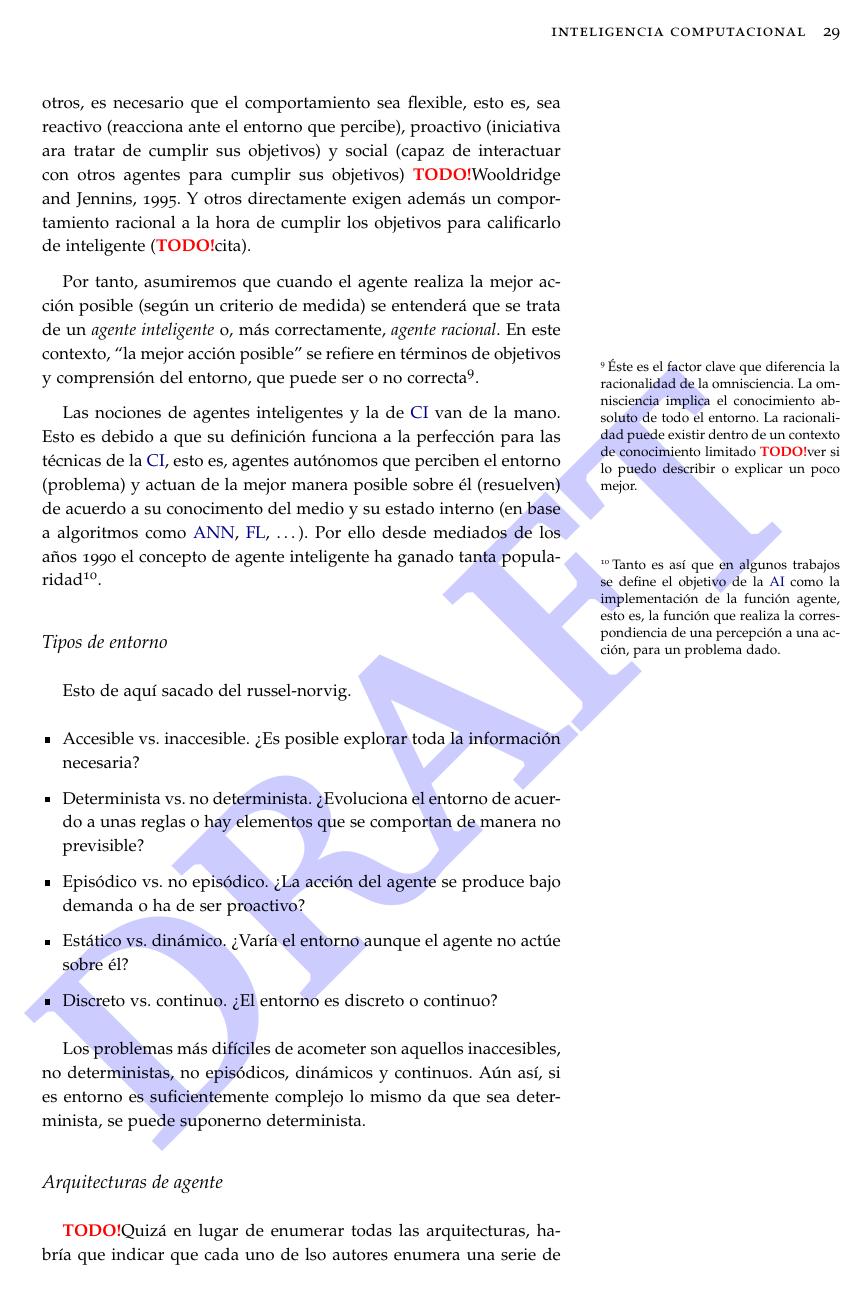
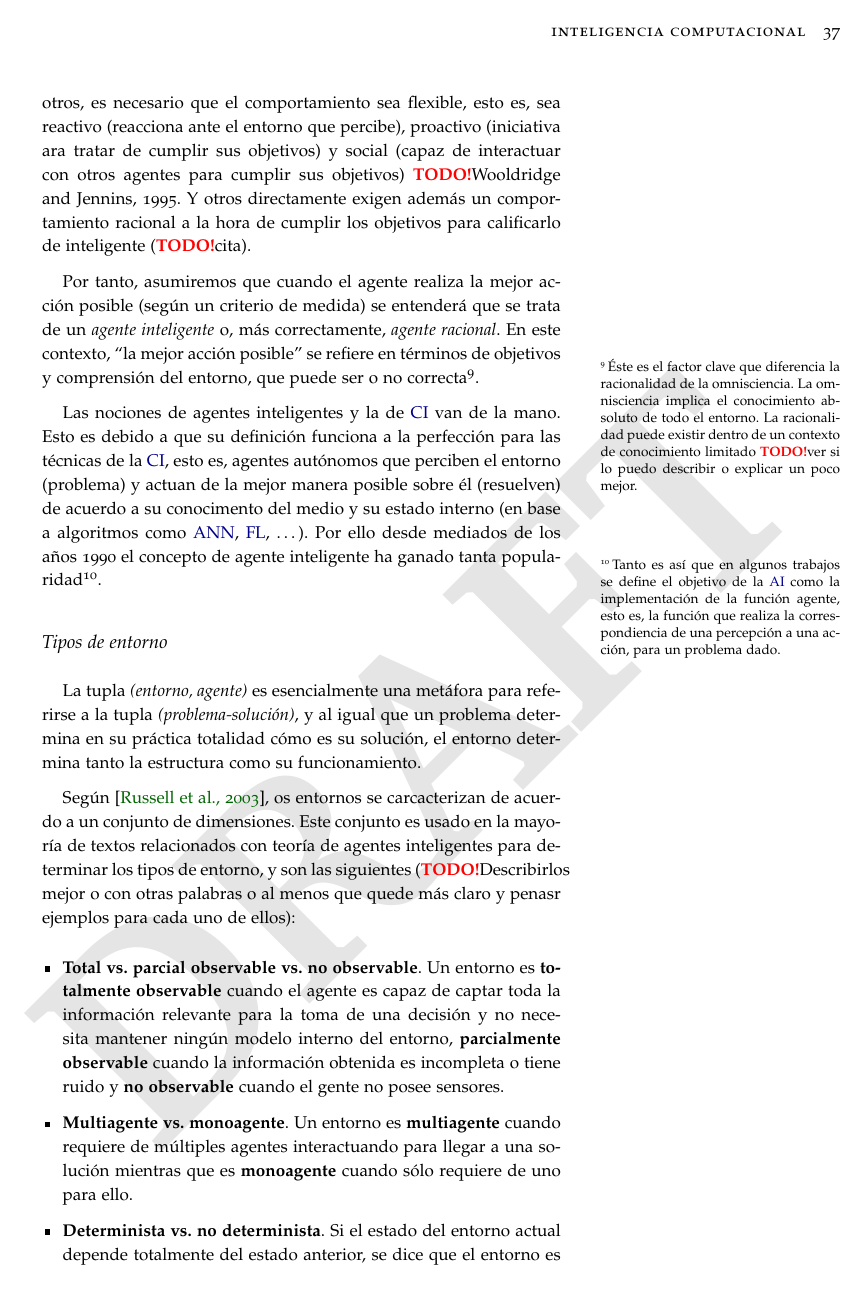
Before and after one commit to blazaid/PhD-Alberto, a LaTeX thesis (thesis.tex, which reads chapters/sota-ic.tex): page 29 of 73 before the commit and page 37 of 87 after it. The pictures show the PDF file thesis.pdf that the author committed with the source.

Commit message:
Más de agentes

```diff
--- a/chapters/sota-ic.tex
+++ b/chapters/sota-ic.tex
@@ -166,12 +166,10 @@ Las nociones de agentes inteligentes y la de \ac{ci} van de la mano. Esto es deb
 
 \subsection{Tipos de entorno}
 
+La tupla \textit{(entorno, agente)} es esencialmente una metáfora para referirse a la tupla \textit{(problema-solución)}, y al igual que un problema determina en su práctica totalidad cómo es su solución, el entorno determina tanto la estructura como su funcionamiento.
 
-Esto de aquí sacado del russel-norvig.
+Según~\cite{russell2003artificial}, os entornos se carcacterizan de acuerdo a un conjunto de dimensiones. Este conjunto es usado en la mayoría de textos relacionados con teoría de agentes inteligentes para determinar los tipos de entorno, y son las siguientes (\TODO{Describirlos mejor o con otras palabras o al menos que quede más claro y penasr ejemplos para cada uno de ellos}):
 
 \begin{itemize}
-	\item Accesible vs. inaccesible. ¿Es posible explorar toda la información necesaria?
-	\item Determinista vs. no determinista. ¿Evoluciona el entorno de acuerdo a unas reglas o hay elementos que se comportan de manera no previsible?
-	\item Episódico vs. no episódico. ¿La acción del agente se produce bajo demanda o ha de ser proactivo?
-	\item Estático vs. dinámico. ¿Varía el entorno aunque el agente no actúe sobre él?
-	\item Discreto vs. continuo. ¿El entorno es discreto o continuo?
+	\item \textbf{Total vs. parcial observable vs. no observable}. Un entorno es \textbf{totalmente observable} cuando el agente es capaz de captar toda la información relevante para la toma de una decisión y no necesita mantener ningún modelo interno del entorno, \textbf{parcialmente observable} cuando la información obtenida es incompleta o tiene ruido y \textbf{no observable} cuando el gente no posee sensores.
+	\item \textbf{Multiagente vs. monoagente}. Un entorno es \textbf{multiagente} cuando requiere de múltiples agentes interactuando para llegar a una solución mientras que es \textbf{monoagente} cuando sólo requiere de uno para ello.
@@ -180,4 +182,3 @@ Esto de aquí sacado del russel-norvig.
-Los problemas más difíciles de acometer son aquellos inaccesibles, no deterministas, no episódicos, dinámicos y continuos. Aún así, si es entorno es suficientemente complejo lo mismo da que sea determinista, se puede suponerno determinista.
 
 \subsection{Arquitecturas de agente}
 
```
Also changed, not shown: thesis.tex (+5 -1 lines), thesis.pdf, chapters/sota-ic.tex (6 more changed lines).
